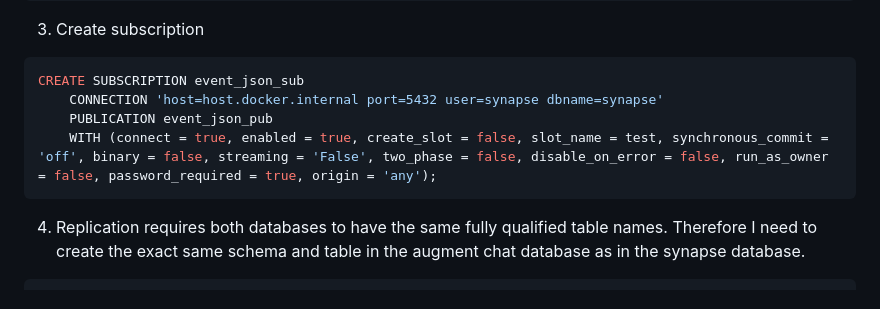
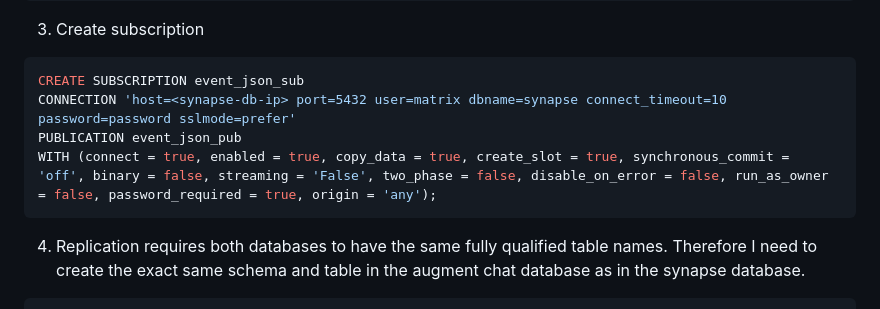
Before and after one commit to A-Hassan7/augment_chat_2, a Markdown page: event_processor/README.MD, the part around the change. GitHub-like rendering.

Commit message:
docs: update

````diff
--- a/event_processor/README.MD
+++ b/event_processor/README.MD
@@ -29,9 +29,9 @@ CREATE PUBLICATION event_json_pub
 3. Create subscription
 ```sql
 CREATE SUBSCRIPTION event_json_sub
-    CONNECTION 'host=host.docker.internal port=5432 user=synapse dbname=synapse'
-    PUBLICATION event_json_pub
-    WITH (connect = true, enabled = true, create_slot = false, slot_name = test, synchronous_commit = 'off', binary = false, streaming = 'False', two_phase = false, disable_on_error = false, run_as_owner = false, password_required = true, origin = 'any');
+CONNECTION 'host=<synapse-db-ip> port=5432 user=matrix dbname=synapse connect_timeout=10 password=password sslmode=prefer'
+PUBLICATION event_json_pub
+WITH (connect = true, enabled = true, copy_data = true, create_slot = true, synchronous_commit = 'off', binary = false, streaming = 'False', two_phase = false, disable_on_error = false, run_as_owner = false, password_required = true, origin = 'any');
 ```
 
 4. Replication requires both databases to have the same fully qualified table names. Therefore I need to create the exact same schema and table in the augment chat database as in the synapse database.
````
